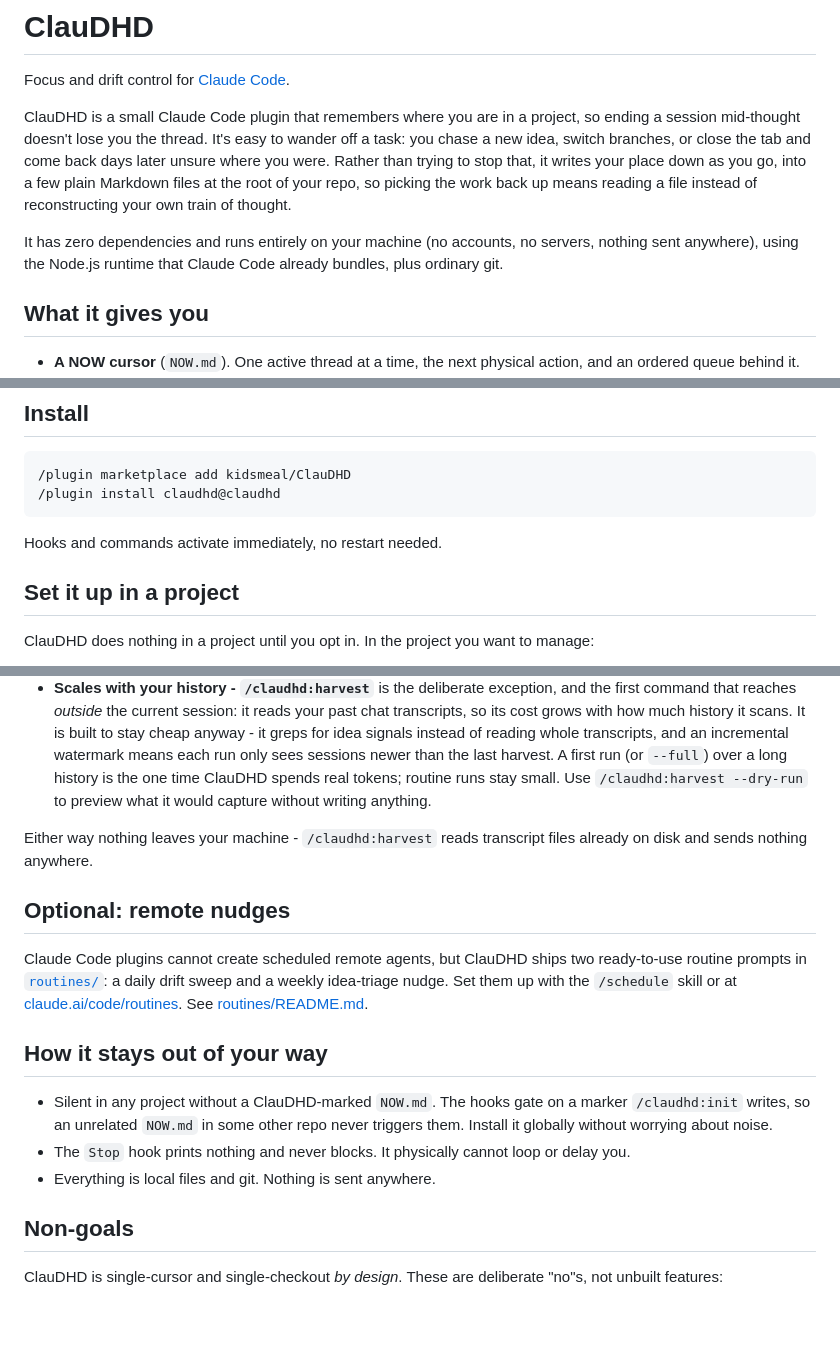
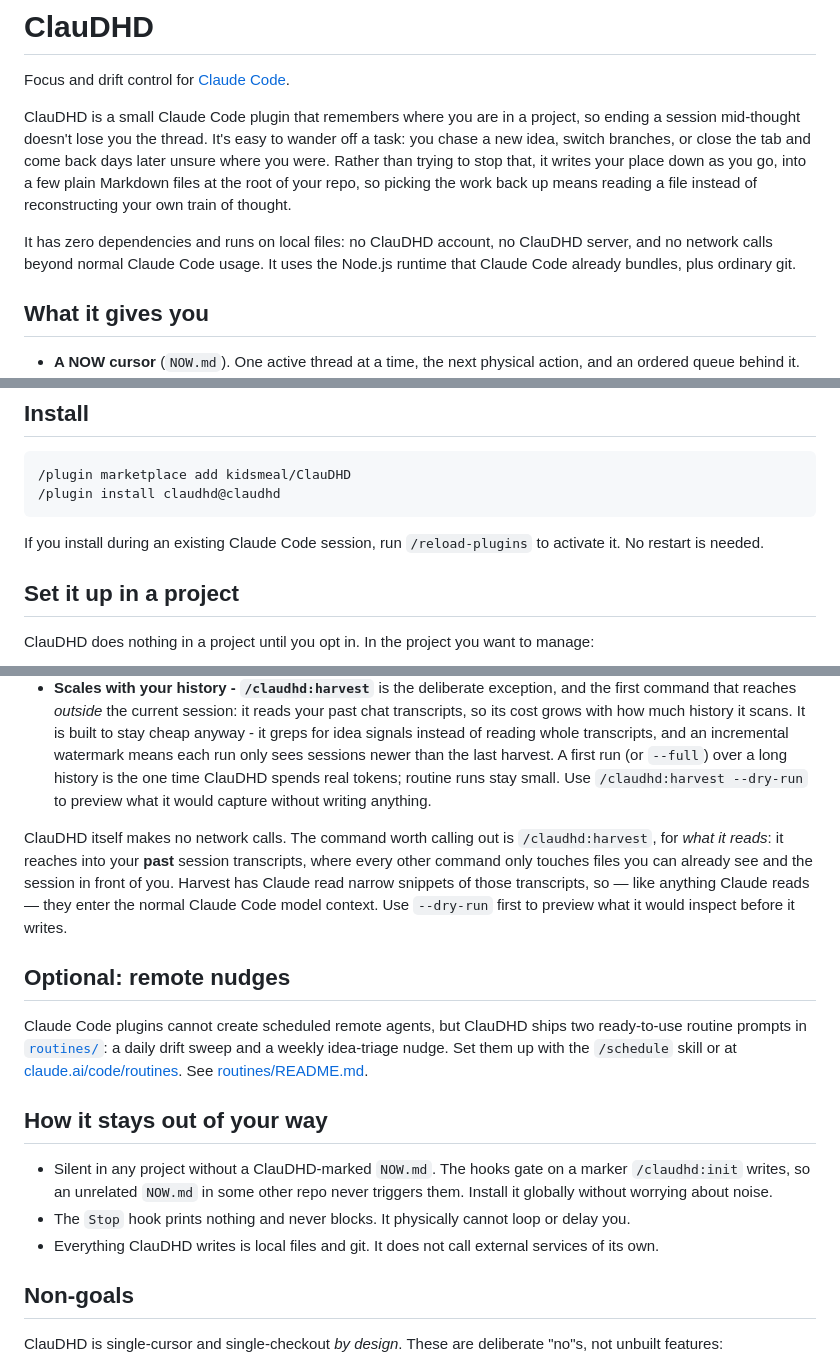
Before and after one commit to kidsmeal/ClauDHD, a Markdown page: README.md, 3 parts joined by grey strips. Rendered like a GitHub page; blank space fills up the shorter version.

Commit message:
docs: scope privacy claims to ClauDHD's footprint; fix mid-session install
The README claimed ClauDHD runs "entirely on your machine" with "nothing sent anywhere." That overclaims: /claudhd:harvest has Claude read snippets of past-session transcripts, which then enter the normal Claude Code model context like anything Claude reads. Reword the three privacy lines to scope them to "no network calls of its own" and spell out what harvest actually does and why it's the one to call out (it reaches into past transcripts).

Also fix the install note: a plugin installed mid-session activates via /reload-plugins, not immediately.

Co-Authored-By: Claude Opus 4.8 <noreply@anthropic.com>

````diff
--- a/README.md
+++ b/README.md
@@ -4,7 +4,7 @@ Focus and drift control for [Claude Code](https://claude.com/claude-code).
 
 ClauDHD is a small Claude Code plugin that remembers where you are in a project, so ending a session mid-thought doesn't lose you the thread. It's easy to wander off a task: you chase a new idea, switch branches, or close the tab and come back days later unsure where you were. Rather than trying to stop that, it writes your place down as you go, into a few plain Markdown files at the root of your repo, so picking the work back up means reading a file instead of reconstructing your own train of thought.
 
-It has zero dependencies and runs entirely on your machine (no accounts, no servers, nothing sent anywhere), using the Node.js runtime that Claude Code already bundles, plus ordinary git.
+It has zero dependencies and runs on local files: no ClauDHD account, no ClauDHD server, and no network calls beyond normal Claude Code usage. It uses the Node.js runtime that Claude Code already bundles, plus ordinary git.
 
 ## What it gives you
 
@@ -20,7 +20,7 @@ It has zero dependencies and runs entirely on your machine (no accounts, no serv
 /plugin install claudhd@claudhd
 ```
 
-Hooks and commands activate immediately, no restart needed.
+If you install during an existing Claude Code session, run `/reload-plugins` to activate it. No restart is needed.
 
 ## Set it up in a project
 
@@ -72,7 +72,7 @@ The engine is nearly free: the `Stop` hook is a pure local script (zero tokens),
 - **Bounded** - `/claudhd:init`, `/claudhd:now`, `/claudhd:regroup`, `/claudhd:wrap`, and `/claudhd:triage` reason over a small, known scope (your cursor, the session already in context, repo signals, or one file) and edit. Cheap and predictable.
 - **Scales with your history - `/claudhd:harvest`** is the deliberate exception, and the first command that reaches *outside* the current session: it reads your past chat transcripts, so its cost grows with how much history it scans. It is built to stay cheap anyway - it greps for idea signals instead of reading whole transcripts, and an incremental watermark means each run only sees sessions newer than the last harvest. A first run (or `--full`) over a long history is the one time ClauDHD spends real tokens; routine runs stay small. Use `/claudhd:harvest --dry-run` to preview what it would capture without writing anything.
 
-Either way nothing leaves your machine - `/claudhd:harvest` reads transcript files already on disk and sends nothing anywhere.
+ClauDHD itself makes no network calls. The command worth calling out is `/claudhd:harvest`, for *what it reads*: it reaches into your **past** session transcripts, where every other command only touches files you can already see and the session in front of you. Harvest has Claude read narrow snippets of those transcripts, so — like anything Claude reads — they enter the normal Claude Code model context. Use `--dry-run` first to preview what it would inspect before it writes.
 
 ## Optional: remote nudges
 
@@ -82,7 +82,7 @@ Claude Code plugins cannot create scheduled remote agents, but ClauDHD ships two
 
 - Silent in any project without a ClauDHD-marked `NOW.md`. The hooks gate on a marker `/claudhd:init` writes, so an unrelated `NOW.md` in some other repo never triggers them. Install it globally without worrying about noise.
 - The `Stop` hook prints nothing and never blocks. It physically cannot loop or delay you.
-- Everything is local files and git. Nothing is sent anywhere.
+- Everything ClauDHD writes is local files and git. It does not call external services of its own.
 
 ## Non-goals
 
````
